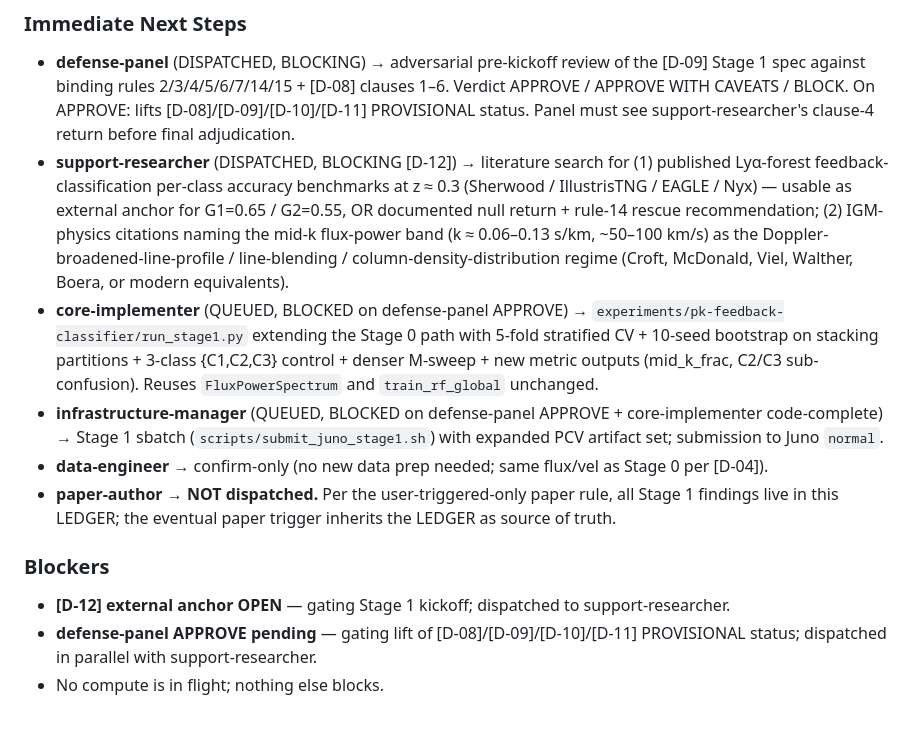
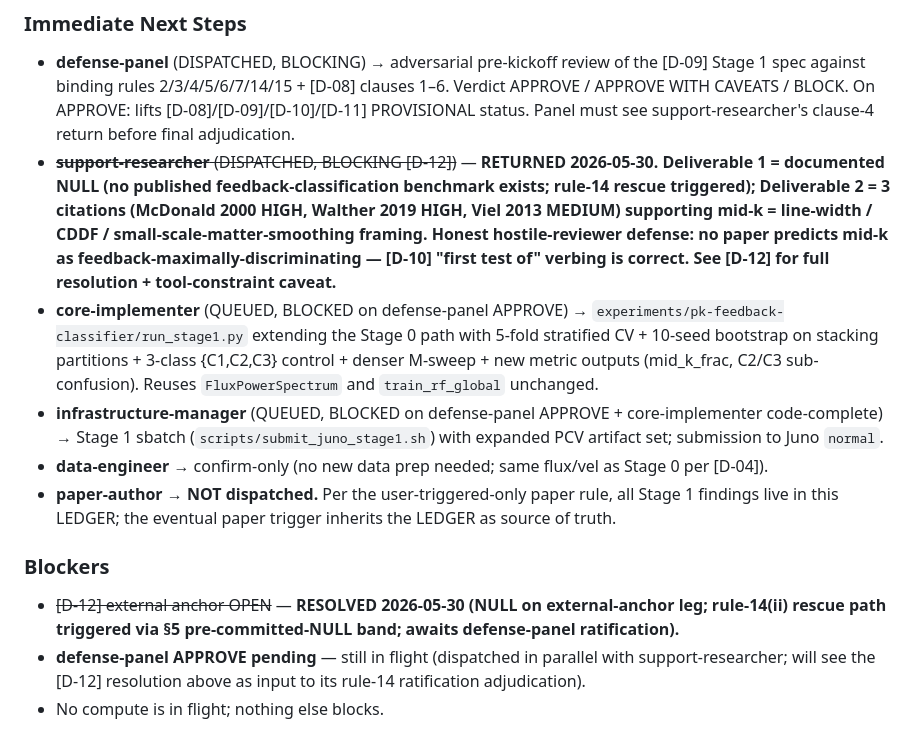
Before and after one commit to SujinHwang27/CosmoGasPeruser, a Markdown page: experiments/pk-feedback-classifier/LEDGER.md, the part around one of its changes. Drawn GitHub-style.

```diff
--- a/experiments/pk-feedback-classifier/LEDGER.md
+++ b/experiments/pk-feedback-classifier/LEDGER.md
@@ -146,13 +151,13 @@ graph TD
 
 ### Immediate Next Steps
 - **defense-panel** (DISPATCHED, BLOCKING) → adversarial pre-kickoff review of the [D-09] Stage 1 spec against binding rules 2/3/4/5/6/7/14/15 + [D-08] clauses 1–6. Verdict APPROVE / APPROVE WITH CAVEATS / BLOCK. On APPROVE: lifts [D-08]/[D-09]/[D-10]/[D-11] PROVISIONAL status. Panel must see support-researcher's clause-4 return before final adjudication.
-- **support-researcher** (DISPATCHED, BLOCKING [D-12]) → literature search for (1) published Lyα-forest feedback-classification per-class accuracy benchmarks at z ≈ 0.3 (Sherwood / IllustrisTNG / EAGLE / Nyx) — usable as external anchor for G1=0.65 / G2=0.55, OR documented null return + rule-14 rescue recommendation; (2) IGM-physics citations naming the mid-k flux-power band (k ≈ 0.06–0.13 s/km, ~50–100 km/s) as the Doppler-broadened-line-profile / line-blending / column-density-distribution regime (Croft, McDonald, Viel, Walther, Boera, or modern equivalents).
+- ~~**support-researcher** (DISPATCHED, BLOCKING [D-12])~~ — **RETURNED 2026-05-30. Deliverable 1 = documented NULL (no published feedback-classification benchmark exists; rule-14 rescue triggered); Deliverable 2 = 3 citations (McDonald 2000 HIGH, Walther 2019 HIGH, Viel 2013 MEDIUM) supporting mid-k = line-width / CDDF / small-scale-matter-smoothing framing. Honest hostile-reviewer defense: no paper predicts mid-k as feedback-maximally-discriminating — [D-10] "first test of" verbing is correct. See [D-12] for full resolution + tool-constraint caveat.**
 - **core-implementer** (QUEUED, BLOCKED on defense-panel APPROVE) → `experiments/pk-feedback-classifier/run_stage1.py` extending the Stage 0 path with 5-fold stratified CV + 10-seed bootstrap on stacking partitions + 3-class {C1,C2,C3} control + denser M-sweep + new metric outputs (mid_k_frac, C2/C3 sub-confusion). Reuses `FluxPowerSpectrum` and `train_rf_global` unchanged.
 - **infrastructure-manager** (QUEUED, BLOCKED on defense-panel APPROVE + core-implementer code-complete) → Stage 1 sbatch (`scripts/submit_juno_stage1.sh`) with expanded PCV artifact set; submission to Juno `normal`.
 - **data-engineer** → confirm-only (no new data prep needed; same flux/vel as Stage 0 per [D-04]).
 - **paper-author** → **NOT dispatched.** Per the user-triggered-only paper rule, all Stage 1 findings live in this LEDGER; the eventual paper trigger inherits the LEDGER as source of truth.
 
 ### Blockers
-- **[D-12] external anchor OPEN** — gating Stage 1 kickoff; dispatched to support-researcher.
-- **defense-panel APPROVE pending** — gating lift of [D-08]/[D-09]/[D-10]/[D-11] PROVISIONAL status; dispatched in parallel with support-researcher.
+- ~~[D-12] external anchor OPEN~~ — **RESOLVED 2026-05-30 (NULL on external-anchor leg; rule-14(ii) rescue path triggered via §5 pre-committed-NULL band; awaits defense-panel ratification).**
+- **defense-panel APPROVE pending** — still in flight (dispatched in parallel with support-researcher; will see the [D-12] resolution above as input to its rule-14 ratification adjudication).
 - No compute is in flight; nothing else blocks.
```
Also changed, not shown: other parts of experiments/pk-feedback-classifier/LEDGER.md (+6 -1 lines).
